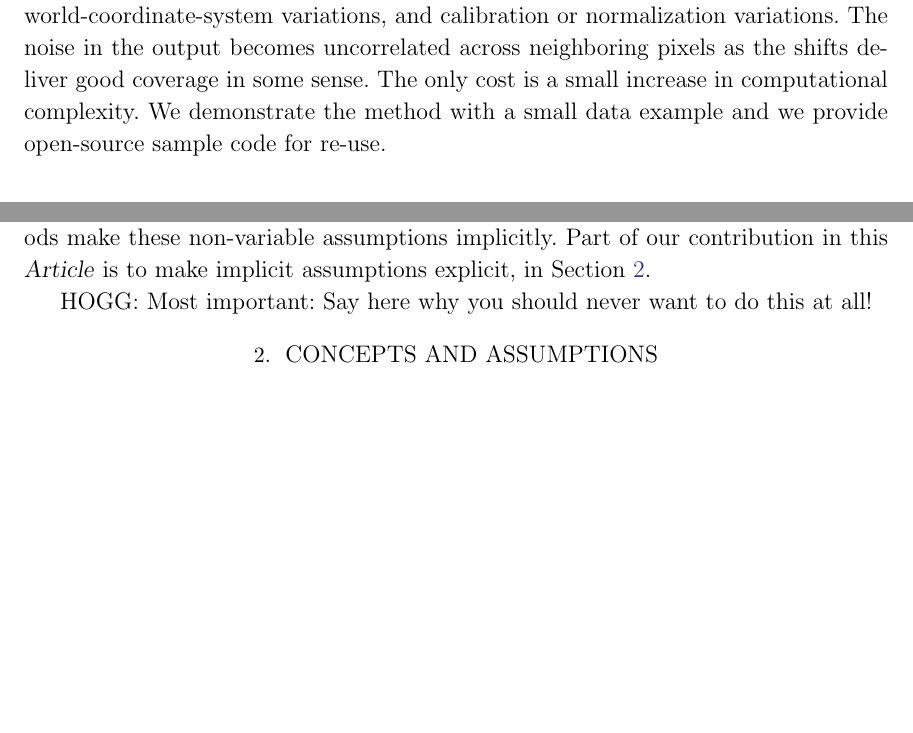
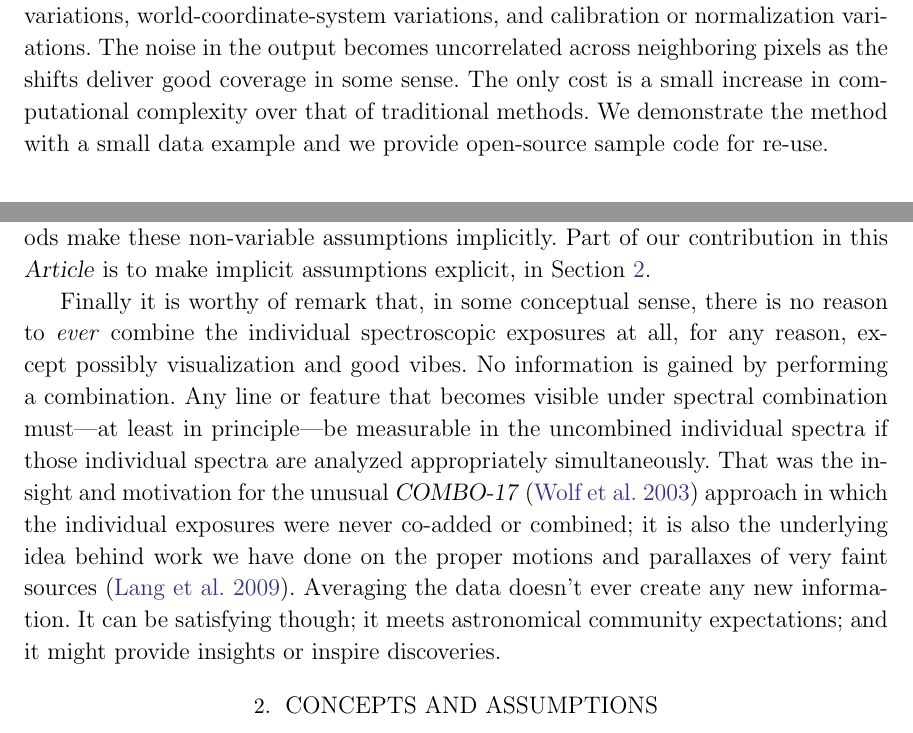
Before and after one commit to davidwhogg/NoDataInterpolation, a LaTeX paper (paper/main.tex): two parts of pages 1 and 4 of 17 before the commit and two parts of pages 1 and 4 of 18 after it, joined at a grey line, cut so that both start at the same text, the shorter picture padded with empty space. Compiled offline with pdfLaTeX.

Commit message:
combination not necessary

```diff
--- a/paper/main.tex
+++ b/paper/main.tex
@@ -85,7 +85,7 @@ Noise maps, data gaps, and bad-data masks don't require interpolation.
 The output can take the form of an image or spectrum evaluated on a pixel grid, as is traditional.
 In addition to shifts, the model can account for line-spread or point-spread function variations, world-coordinate-system variations, and calibration or normalization variations.
 The noise in the output becomes uncorrelated across neighboring pixels as the shifts deliver good coverage in some sense.
-The only cost is a small increase in computational complexity.
+The only cost is a small increase in computational complexity over that of traditional methods.
 We demonstrate the method with a small data example and we provide open-source sample code for re-use.
 \end{abstract}
 
@@ -160,7 +160,12 @@ That means that we are only considering here the very easiest case.
 However, we note that all standard shift-and-coadd methods make these non-variable assumptions implicitly.
 Part of our contribution in this \documentname{} is to make implicit assumptions explicit, in \sectionname~\ref{sec:assumptions}.
 
-HOGG: Most important: Say here why you should never want to do this at all! % ARC: I think you've covered this by talking about the two-dimensional data.
+Finally it is worthy of remark that, in some conceptual sense, there is no reason to \emph{ever} combine the individual spectroscopic exposures at all, for any reason, except possibly visualization and good vibes.
+No information is gained by performing a combination.
+Any line or feature that becomes visible under spectral combination must---at least in principle---be measurable in the uncombined individual spectra if those individual spectra are analyzed appropriately simultaneously.
+That was the insight and motivation for the unusual \textsl{COMBO-17} (\citealt{combo17}) approach in which the individual exposures were never co-added or combined; it is also the underlying idea behind work we have done on the proper motions and parallaxes of very faint sources (\citealt{undetectable}).
+Averaging the data doesn't ever create any new information.
+It can be satisfying though; it meets astronomical community expectations; and it might provide insights or inspire discoveries.
 
 \section{Concepts and assumptions}\label{sec:assumptions}
 
```
Also changed, not shown: paper/main.tex (6 more changed lines).
